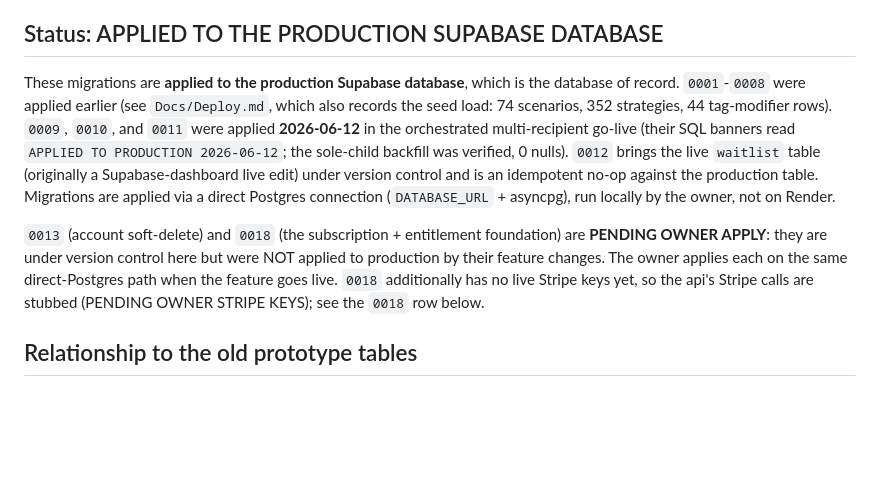
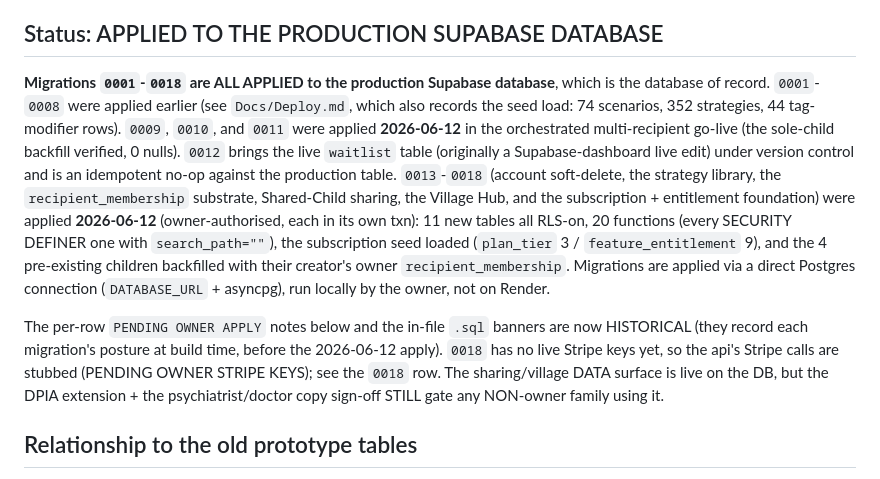
Before and after one commit to Dansteve/tiwani-api, a Markdown page: supabase/README.md, the part around one of its changes. GitHub-like rendering; blank space fills up the shorter version.

Commit message:
docs(schema): mark migrations 0013-0018 APPLIED in the schema source of truth
supabase/README.md (the schema source of truth) reconciled to the live DB: the
status header now states 0001-0018 are ALL applied to production (0013-0018 applied
2026-06-12, owner-authorised, via DATABASE_URL+asyncpg), with the 11 new tables /
20 functions / subscription seed / owner-membership backfill detail; the per-row
0013/0015/0016/0018 statuses flip PENDING -> APPLIED and the 0015 row notes the
create_child owner bootstrap. The per-row PENDING banners + the in-file .sql
banners are marked HISTORICAL. The DPIA + copy sign-off gates for NON-owner
sharing/village are preserved. (Detail rows for 0014/0017 remain a known gap.)

Co-Authored-By: Claude Opus 4.8 <noreply@anthropic.com>

```diff
--- a/supabase/README.md
+++ b/supabase/README.md
@@ -9,23 +9,28 @@ here as a migration, applied and recorded (`HardRules/Api/Modules/Models.md`,
 
 ## Status: APPLIED TO THE PRODUCTION SUPABASE DATABASE
 
-These migrations are **applied to the production Supabase database**, which is
-the database of record. `0001`-`0008` were applied earlier (see `Docs/Deploy.md`,
+**Migrations `0001`-`0018` are ALL APPLIED to the production Supabase database**, which
+is the database of record. `0001`-`0008` were applied earlier (see `Docs/Deploy.md`,
 which also records the seed load: 74 scenarios, 352 strategies, 44 tag-modifier
 rows). `0009`, `0010`, and `0011` were applied **2026-06-12** in the orchestrated
-multi-recipient go-live (their SQL banners read `APPLIED TO PRODUCTION 2026-06-12`;
-the sole-child backfill was verified, 0 nulls). `0012` brings the live `waitlist`
-table (originally a Supabase-dashboard live edit) under version control and is an
-idempotent no-op against the production table. Migrations are applied via a direct
-Postgres connection (`DATABASE_URL` + asyncpg), run locally by the owner, not on
-Render.
+multi-recipient go-live (the sole-child backfill verified, 0 nulls). `0012` brings the
+live `waitlist` table (originally a Supabase-dashboard live edit) under version control
+and is an idempotent no-op against the production table. `0013`-`0018` (account
+soft-delete, the strategy library, the `recipient_membership` substrate, Shared-Child
+sharing, the Village Hub, and the subscription + entitlement foundation) were applied
+**2026-06-12** (owner-authorised, each in its own txn): 11 new tables all RLS-on, 20
+functions (every SECURITY DEFINER one with `search_path=""`), the subscription seed
+loaded (`plan_tier` 3 / `feature_entitlement` 9), and the 4 pre-existing children
+backfilled with their creator's owner `recipient_membership`. Migrations are applied
+via a direct Postgres connection (`DATABASE_URL` + asyncpg), run locally by the owner,
+not on Render.
 
-`0013` (account soft-delete) and `0018` (the subscription + entitlement foundation)
-are **PENDING OWNER APPLY**: they are under version control here but were NOT applied
-to production by their feature changes. The owner applies each on the same
-direct-Postgres path when the feature goes live. `0018` additionally has no live Stripe
-keys yet, so the api's Stripe calls are stubbed (PENDING OWNER STRIPE KEYS); see the
-`0018` row below.
+The per-row `PENDING OWNER APPLY` notes below and the in-file `.sql` banners are now
+HISTORICAL (they record each migration's posture at build time, before the 2026-06-12
+apply). `0018` has no live Stripe keys yet, so the api's Stripe calls are stubbed
+(PENDING OWNER STRIPE KEYS); see the `0018` row. The sharing/village DATA surface is
+live on the DB, but the DPIA extension + the psychiatrist/doctor copy sign-off STILL
+gate any NON-owner family using it.
 
 ## Relationship to the old prototype tables
 
```
Also changed, not shown: other parts of supabase/README.md (+4 -4 lines).
